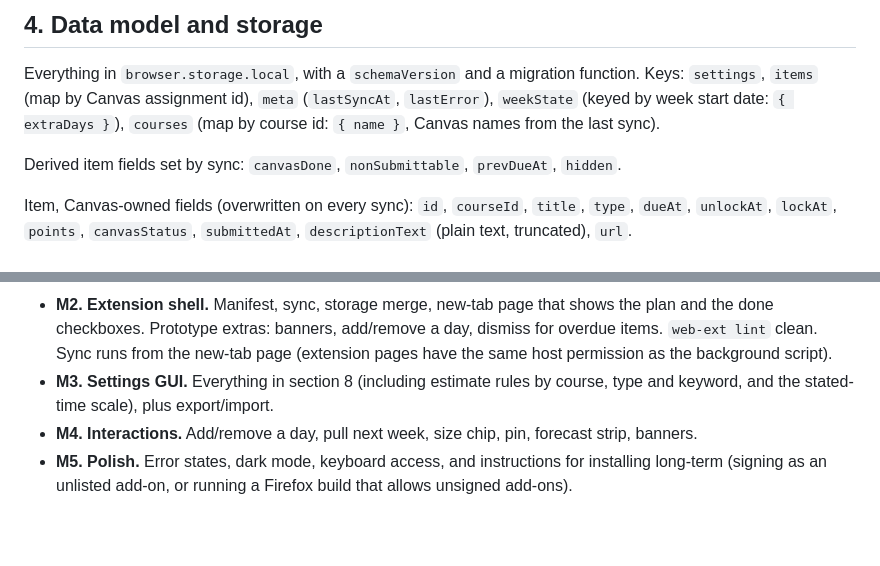
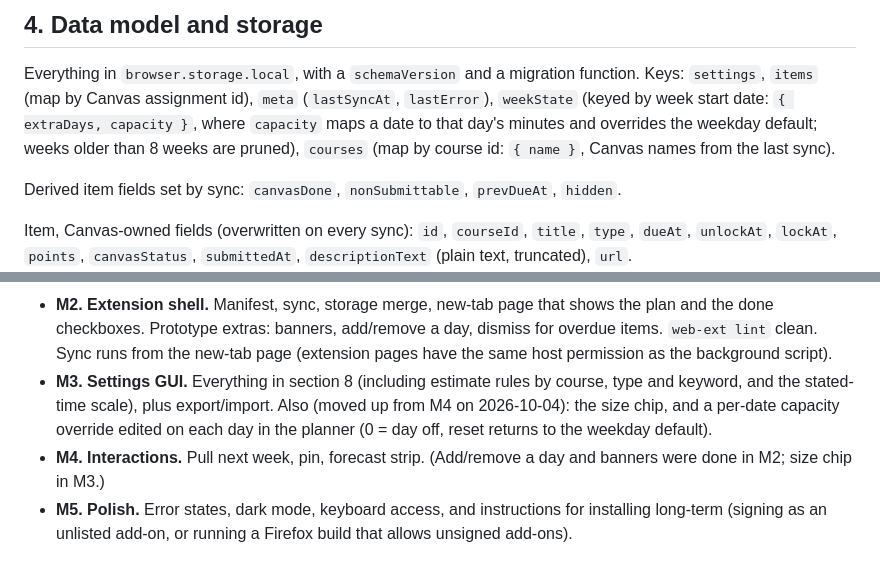
Before and after one commit to mgabbitas/canvasplanner, a Markdown page: SPEC.md, 2 parts joined by grey strips. GitHub-like rendering; blank space fills up the shorter version.

Commit message:
Spec: move size chip into M3, add per-date capacity override
Co-Authored-By: Claude Opus 5.5 <noreply@anthropic.com>

```diff
--- a/SPEC.md
+++ b/SPEC.md
@@ -61,7 +61,9 @@ Sync behavior:
 ## 4. Data model and storage
 Everything in `browser.storage.local`, with a `schemaVersion` and a migration function.
 Keys: `settings`, `items` (map by Canvas assignment id), `meta` (`lastSyncAt`,
-`lastError`), `weekState` (keyed by week start date: `{ extraDays }`), `courses`
+`lastError`), `weekState` (keyed by week start date: `{ extraDays, capacity }`, where `capacity`
+maps a date to that day's minutes and overrides the weekday default; weeks older than
+8 weeks are pruned), `courses`
 (map by course id: `{ name }`, Canvas names from the last sync).
 
 Derived item fields set by sync: `canvasDone`, `nonSubmittable`, `prevDueAt`, `hidden`.
@@ -220,9 +222,11 @@ Each one ends with `npm test` passing, a commit, and a short walkthrough.
   for overdue items. `web-ext lint` clean. Sync runs from the new-tab page (extension
   pages have the same host permission as the background script).
 - **M3. Settings GUI.** Everything in section 8 (including estimate rules by course,
-  type and keyword, and the stated-time scale), plus export/import.
-- **M4. Interactions.** Add/remove a day, pull next week, size chip, pin, forecast
-  strip, banners.
+  type and keyword, and the stated-time scale), plus export/import. Also (moved up from
+  M4 on 2026-10-04): the size chip, and a per-date capacity override edited on each day
+  in the planner (0 = day off, reset returns to the weekday default).
+- **M4. Interactions.** Pull next week, pin, forecast strip. (Add/remove a day and
+  banners were done in M2; size chip in M3.)
 - **M5. Polish.** Error states, dark mode, keyboard access, and instructions for
   installing long-term (signing as an unlisted add-on, or running a Firefox build that
   allows unsigned add-ons).
```
